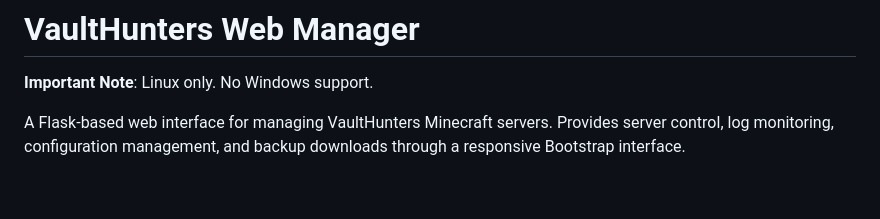
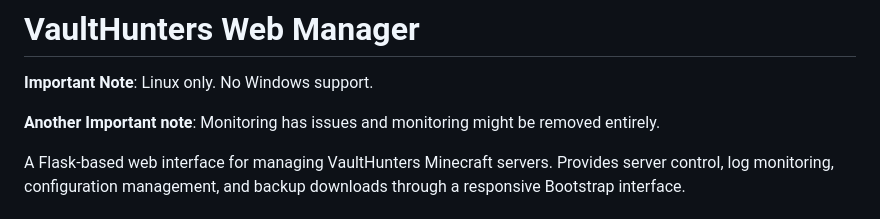
Before and after one commit to Hr46ph/vaulthunters_web_manager, a Markdown page: README.md, the part around the change. Rendered like a GitHub page; blank space fills up the shorter version.

Commit message:
Added note about monitoring in README

```diff
--- a/README.md
+++ b/README.md
@@ -1,6 +1,8 @@
 # VaultHunters Web Manager
 
 **Important Note**: Linux only. No Windows support.
+
+**Another Important note**: Monitoring has issues and monitoring might be removed entirely.
 
 A Flask-based web interface for managing VaultHunters Minecraft servers. Provides server control, log monitoring, configuration management, and backup downloads through a responsive Bootstrap interface.
 
```
